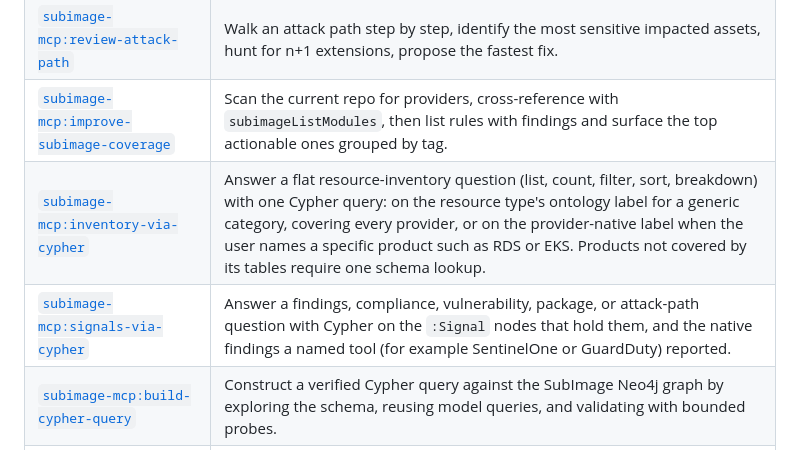
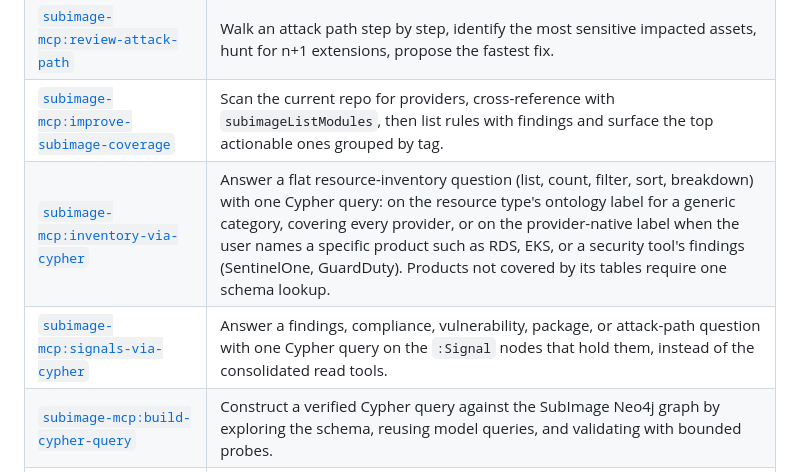
Before and after one commit to subimagesec/skills, a Markdown page: plugins/subimage-mcp/README.md, the part around the change. Drawn GitHub-style.

Commit message:
refactor: move named-tool findings into inventory-via-cypher
A named tool's findings are one native label (SentinelOne is S1AppFinding),
which is exactly inventory-via-cypher's named-product pattern. Add the rows and
traps there instead of a parallel mechanism in signals-via-cypher, which goes
back to Signals only plus a redirect and the corrected `sources` description.

Co-Authored-By: Claude Opus 5.5 <noreply@anthropic.com>

```diff
--- a/plugins/subimage-mcp/README.md
+++ b/plugins/subimage-mcp/README.md
@@ -37,8 +37,8 @@ Open **Preferences** -> **Cursor Settings** -> **Rules, Skills, Subagents**, the
 | [`subimage-mcp:investigate-public-exposure`](./skills/investigate-public-exposure/SKILL.md) | Explain why a resource is public or internet-exposed, including CloudFront/S3 versus direct bucket policy causes. |
 | [`subimage-mcp:review-attack-path`](./skills/review-attack-path/SKILL.md) | Walk an attack path step by step, identify the most sensitive impacted assets, hunt for n+1 extensions, propose the fastest fix. |
 | [`subimage-mcp:improve-subimage-coverage`](./skills/improve-subimage-coverage/SKILL.md) | Scan the current repo for providers, cross-reference with `subimageListModules`, then list rules with findings and surface the top actionable ones grouped by tag. |
-| [`subimage-mcp:inventory-via-cypher`](./skills/inventory-via-cypher/SKILL.md) | Answer a flat resource-inventory question (list, count, filter, sort, breakdown) with one Cypher query: on the resource type's ontology label for a generic category, covering every provider, or on the provider-native label when the user names a specific product such as RDS or EKS. Products not covered by its tables require one schema lookup. |
-| [`subimage-mcp:signals-via-cypher`](./skills/signals-via-cypher/SKILL.md) | Answer a findings, compliance, vulnerability, package, or attack-path question with Cypher on the `:Signal` nodes that hold them, and the native findings a named tool (for example SentinelOne or GuardDuty) reported. |
+| [`subimage-mcp:inventory-via-cypher`](./skills/inventory-via-cypher/SKILL.md) | Answer a flat resource-inventory question (list, count, filter, sort, breakdown) with one Cypher query: on the resource type's ontology label for a generic category, covering every provider, or on the provider-native label when the user names a specific product such as RDS, EKS, or a security tool's findings (SentinelOne, GuardDuty). Products not covered by its tables require one schema lookup. |
+| [`subimage-mcp:signals-via-cypher`](./skills/signals-via-cypher/SKILL.md) | Answer a findings, compliance, vulnerability, package, or attack-path question with one Cypher query on the `:Signal` nodes that hold them, instead of the consolidated read tools. |
 | [`subimage-mcp:build-cypher-query`](./skills/build-cypher-query/SKILL.md) | Construct a verified Cypher query against the SubImage Neo4j graph by exploring the schema, reusing model queries, and validating with bounded probes. |
 | [`subimage-mcp:create-custom-rule`](./skills/create-custom-rule/SKILL.md) | Draft, validate against the live tenant graph, and persist a tenant-local custom Cypher rule via `subimageCreateCustomRule`. |
 | [`subimage-mcp:identify-iac-repositories`](./skills/identify-iac-repositories/SKILL.md) | Identify and rank the repositories that manage Infrastructure as Code, gated on enabled modules, grouped by confidence, and saved to memory on confirmation. |
```
Also changed, not shown: 2 other files.
